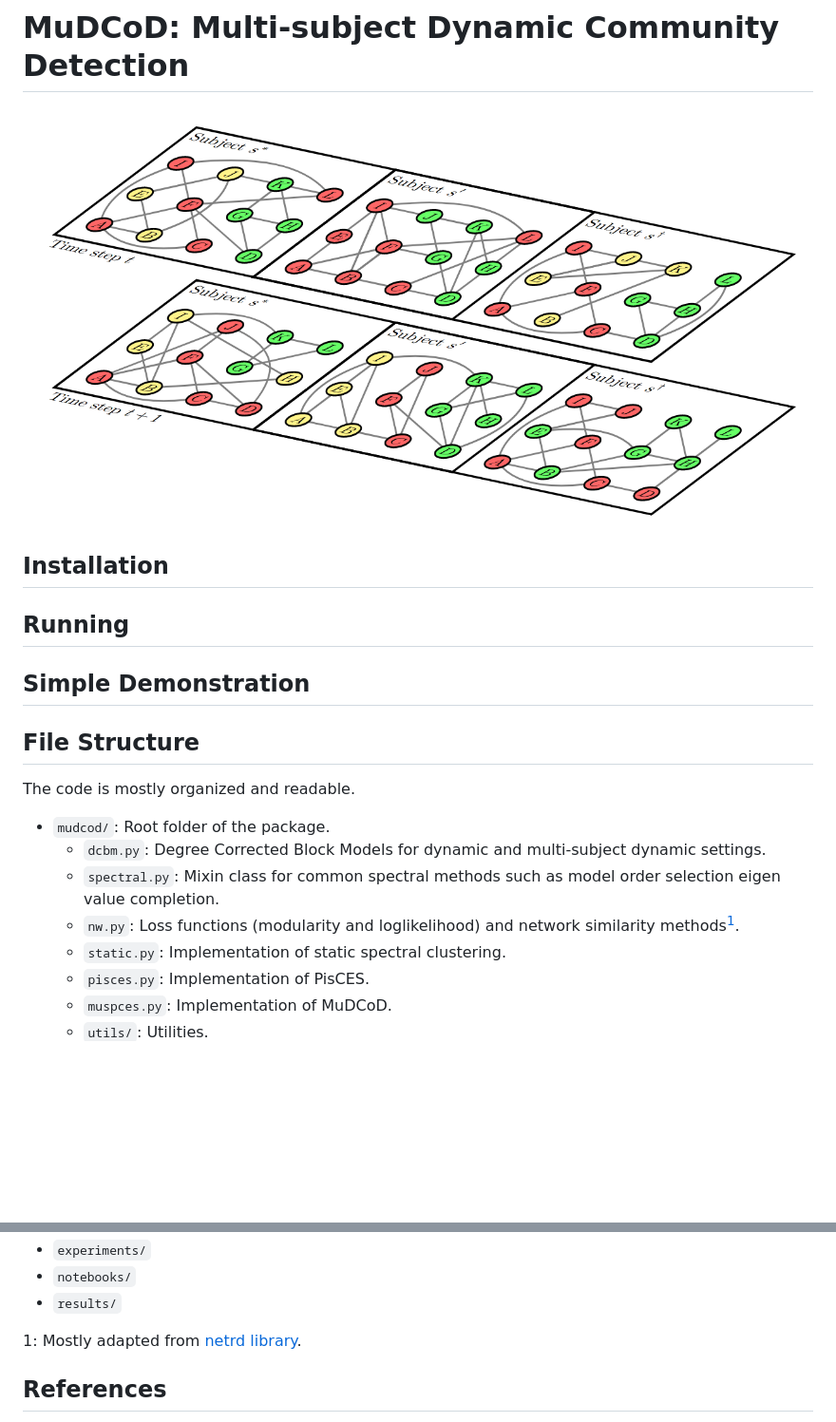
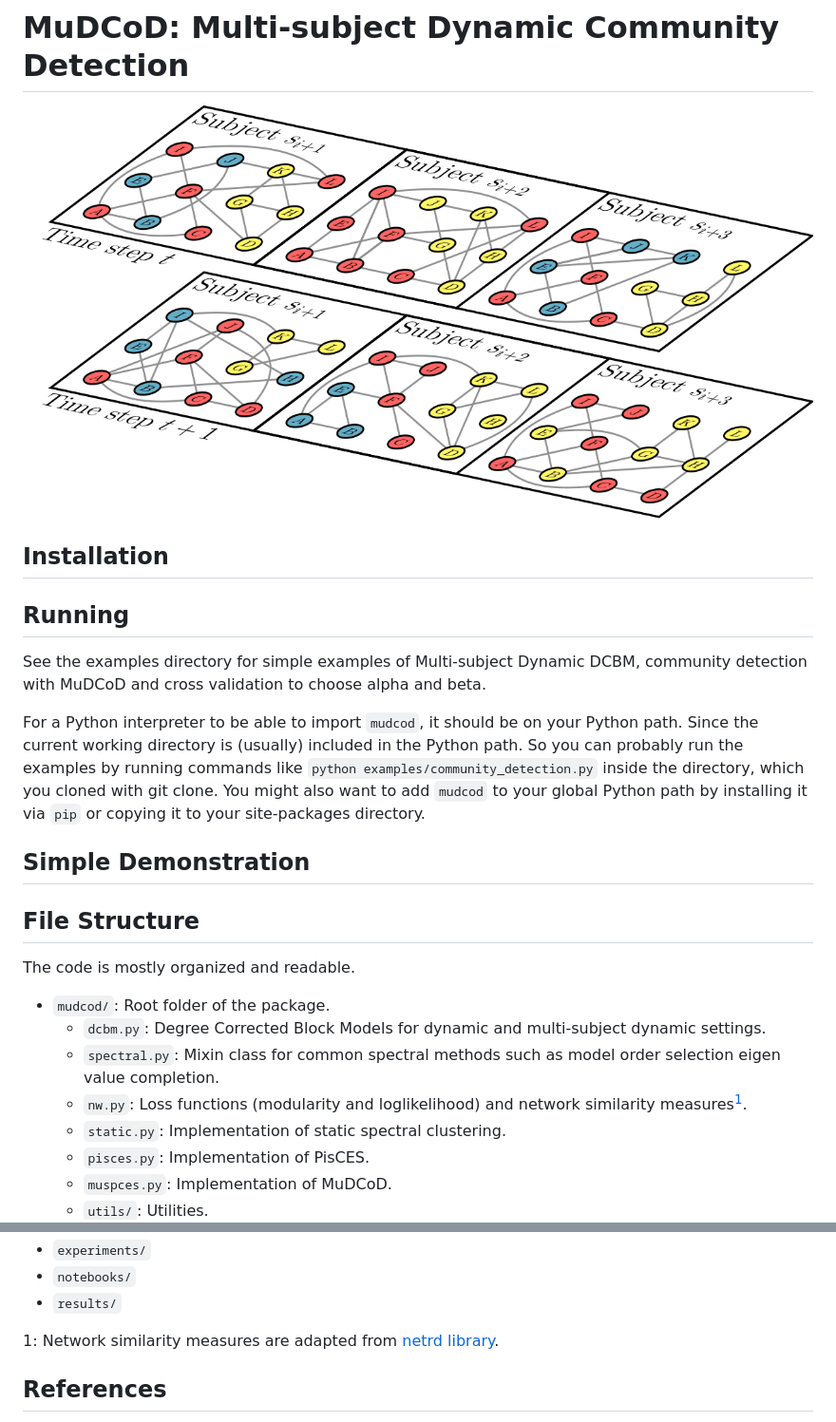
Before and after one commit to bo1929/MuDCoD, a Markdown page: README.md, 2 parts joined by grey strips. Shown: that part at 95% size. GitHub-like rendering; pictures changed too: docs/toy-ms-dyn-nw.png; blank space fills up the shorter version.

```diff
--- a/README.md
+++ b/README.md
@@ -5,6 +5,15 @@
 ## Installation
 
 ## Running
+See the examples directory for simple examples of Multi-subject Dynamic DCBM,
+community detection with MuDCoD and cross validation to choose alpha and beta.
+
+For a Python interpreter to be able to import `mudcod`, it should be on your
+Python path. Since the current working directory is (usually) included in the
+Python path. So you can probably run the examples by running commands like
+`python examples/community_detection.py` inside the directory, which you cloned
+with git clone. You might also want to add `mudcod` to your global Python path
+by installing it via `pip` or copying it to your site-packages directory.
 
 ## Simple Demonstration
 
@@ -14,7 +23,7 @@ The code is mostly organized and readable.
 * `mudcod/`: Root folder of the package.
   * `dcbm.py`: Degree Corrected Block Models for dynamic and multi-subject dynamic settings.
   * `spectral.py`: Mixin class for common spectral methods such as model order selection eigen value completion.
-  * `nw.py`: Loss functions (modularity and loglikelihood) and network similarity methods<sup>[1](#myfootnote1)</sup>.
+  * `nw.py`: Loss functions (modularity and loglikelihood) and network similarity measures<sup>[1](#myfootnote1)</sup>.
   * `static.py`: Implementation of static spectral clustering.
   * `pisces.py`: Implementation of PisCES.
   * `muspces.py`: Implementation of MuDCoD.
@@ -41,7 +50,7 @@ It might be useful to check them out if you want to apply MuDCoD on such data.
 * `notebooks/`
 * `results/`
 
-<a name="myfootnote1">1</a>: Mostly adapted from [netrd library](https://github.com/netsiphd/netrd).
+<a name="myfootnote1">1</a>: Network similarity measures are adapted from [netrd library](https://github.com/netsiphd/netrd).
 
 ## References
 * [1] Liu, F., Choi, D., Xie, L., Roeder, K. Global spectral clustering in dynamic networks. Proceedings of the National Academy of Sciences 115(5), 927–932 (2018). https://doi.org/10.1073/pnas.1718449115
```
